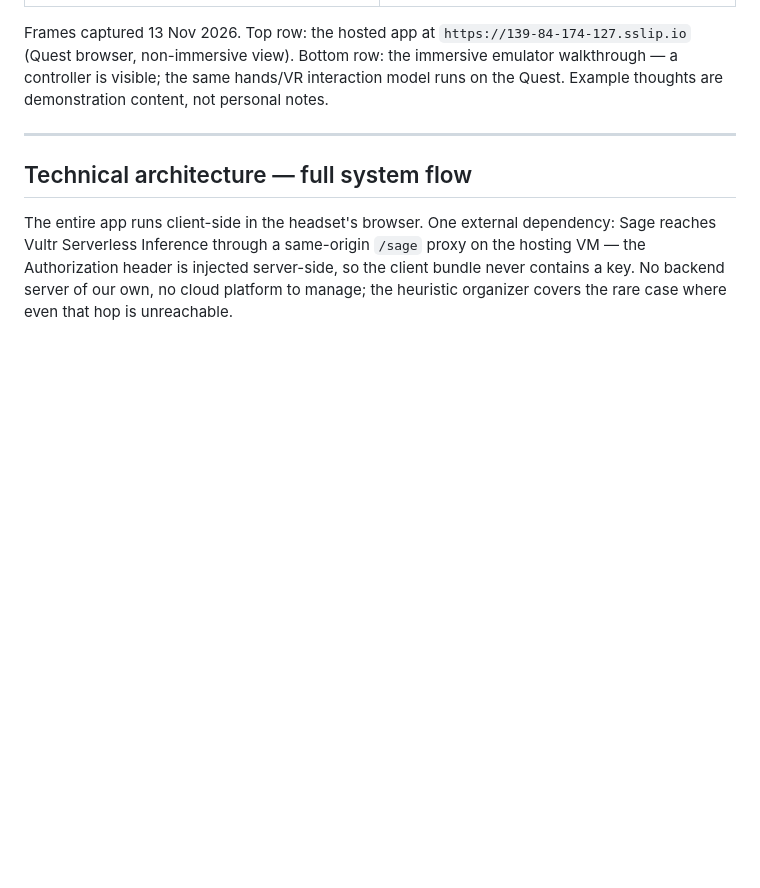
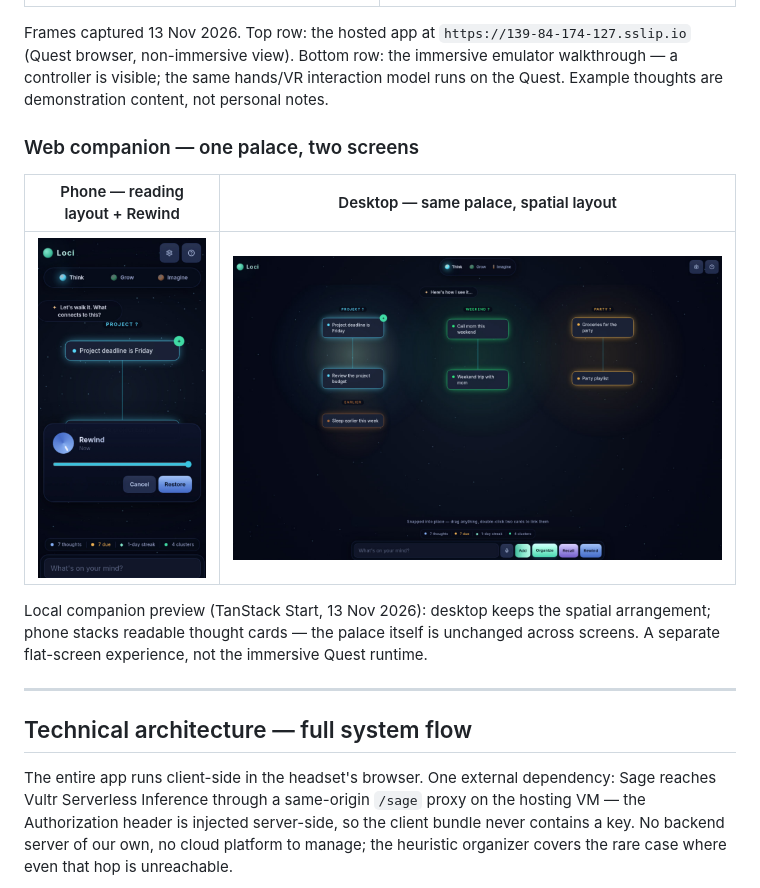
Before and after one commit to 0xv3nm09/loci-memory-bank, a Markdown page: README.md, the part around the change. GitHub-like rendering; pictures changed too: docs/media/proof-web-desktop.jpg (added), docs/media/proof-web-phone.jpg (added); blank space fills up the shorter version.

Commit message:
Add web companion proof: phone reading layout + desktop spatial view
Two crops from the 13 Nov showcase PDF (page 6): phone (stacked thought
cards, Rewind panel) and desktop (same palace in spatial arrangement)
from the local TanStack companion preview. Caption notes it is a
separate flat-screen experience, not the immersive Quest runtime.

```diff
--- a/README.md
+++ b/README.md
@@ -75,6 +75,17 @@ Frames captured 13 Nov 2026. Top row: the hosted app at
 Bottom row: the immersive emulator walkthrough — a controller is visible;
 the same hands/VR interaction model runs on the Quest. Example thoughts are
 demonstration content, not personal notes.
+
+### Web companion — one palace, two screens
+
+| Phone — reading layout + Rewind | Desktop — same palace, spatial layout |
+| --- | --- |
+| ![Web companion on phone: stacked thought cards with the Rewind panel](docs/media/proof-web-phone.jpg) | ![Web companion on desktop: the same palace kept in spatial arrangement](docs/media/proof-web-desktop.jpg) |
+
+Local companion preview (TanStack Start, 13 Nov 2026): desktop keeps the
+spatial arrangement; phone stacks readable thought cards — the palace itself
+is unchanged across screens. A separate flat-screen experience, not the
+immersive Quest runtime.
 
 ---
 
```
